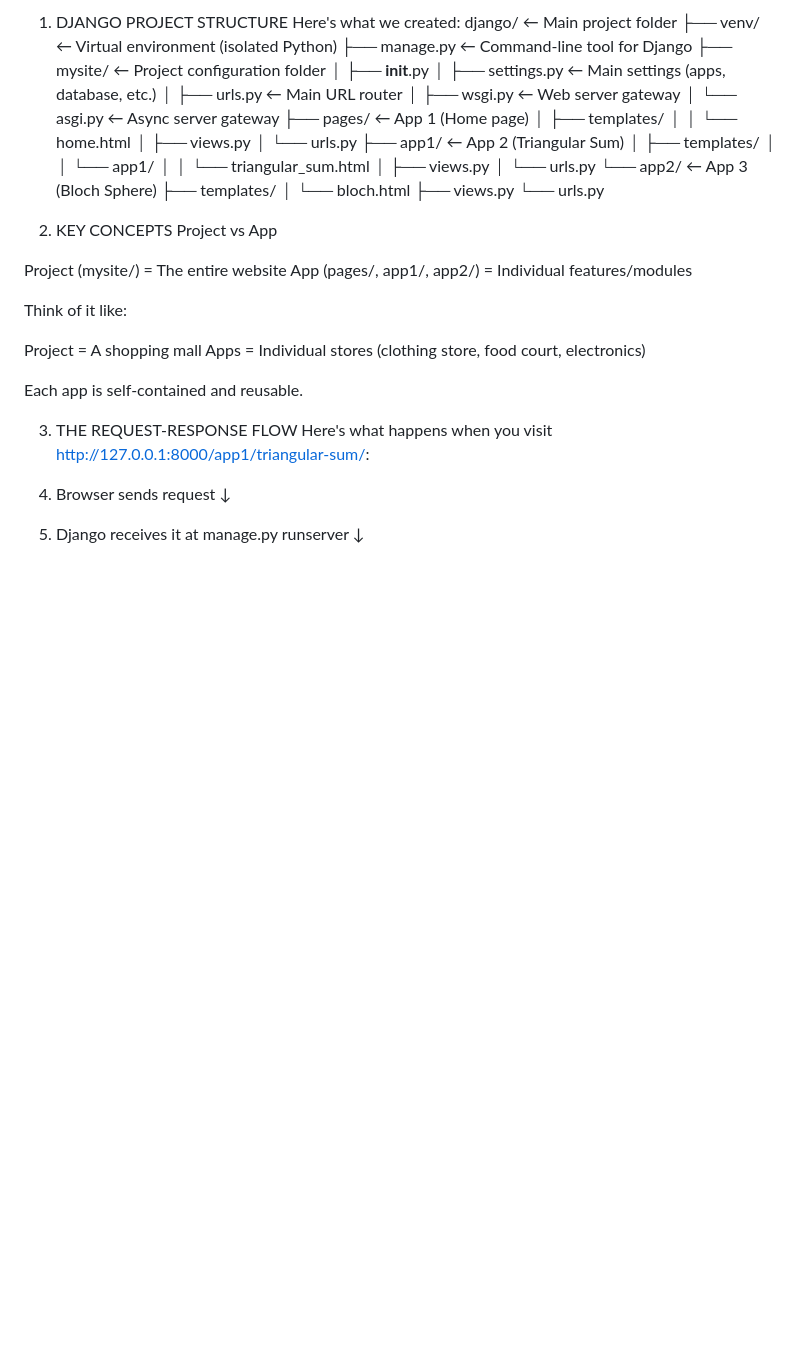
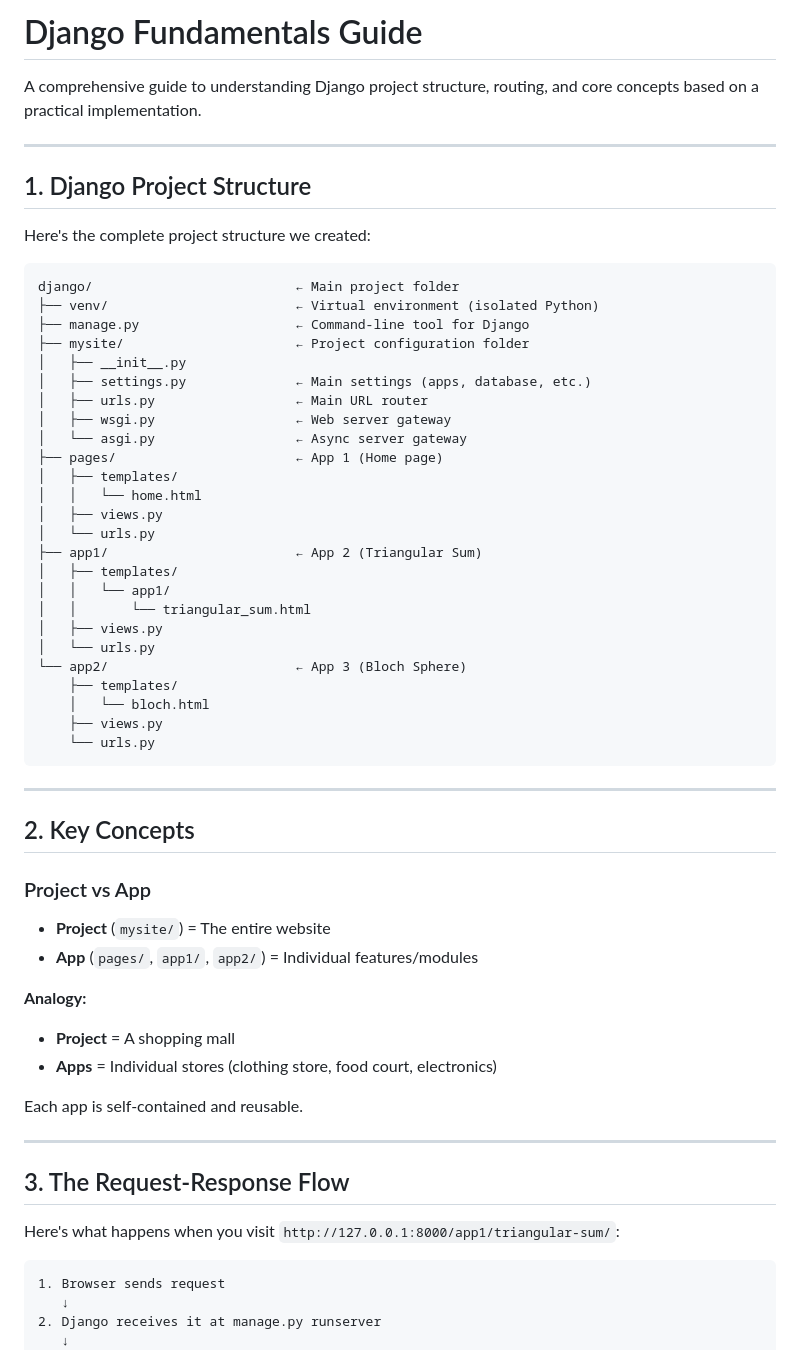
Before and after one commit to neet1313/programming-exam-prabhneet, a Markdown page: README.md, the part around one of its changes. Rendered like a GitHub page; blank space fills up the shorter version.

````diff
--- a/README.md
+++ b/README.md
@@ -1,5 +1,14 @@
-1. DJANGO PROJECT STRUCTURE
-Here's what we created:
+# Django Fundamentals Guide
+
+A comprehensive guide to understanding Django project structure, routing, and core concepts based on a practical implementation.
+
+---
+
+## 1. Django Project Structure
+
+Here's the complete project structure we created:
+
+```
 django/                          ← Main project folder
 ├── venv/                        ← Virtual environment (isolated Python)
 ├── manage.py                    ← Command-line tool for Django
@@ -25,22 +34,30 @@ django/                          ← Main project folder
     │   └── bloch.html
     ├── views.py
     └── urls.py
+```
 
-2. KEY CONCEPTS
-Project vs App
+---
 
-Project (mysite/) = The entire website
-App (pages/, app1/, app2/) = Individual features/modules
+## 2. Key Concepts
 
-Think of it like:
+### Project vs App
 
-Project = A shopping mall
-Apps = Individual stores (clothing store, food court, electronics)
+- **Project** (`mysite/`) = The entire website
+- **App** (`pages/`, `app1/`, `app2/`) = Individual features/modules
+
+**Analogy:**
+- **Project** = A shopping mall
+- **Apps** = Individual stores (clothing store, food court, electronics)
 
 Each app is self-contained and reusable.
 
-3. THE REQUEST-RESPONSE FLOW
-Here's what happens when you visit http://127.0.0.1:8000/app1/triangular-sum/:
+---
+
+## 3. The Request-Response Flow
+
+Here's what happens when you visit `http://127.0.0.1:8000/app1/triangular-sum/`:
+
+```
 1. Browser sends request
    ↓
 2. Django receives it at manage.py runserver
````
Also changed, not shown: other parts of README.md (+152 -60 lines).
